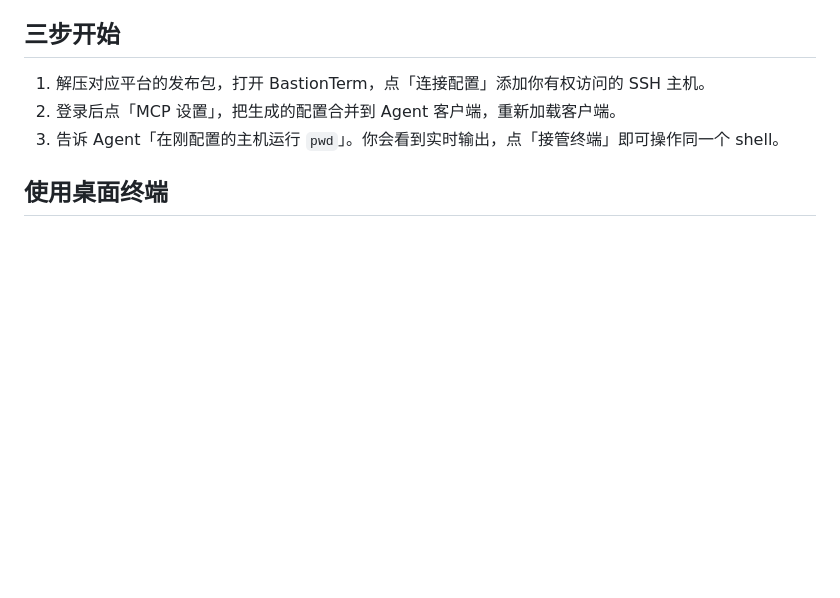
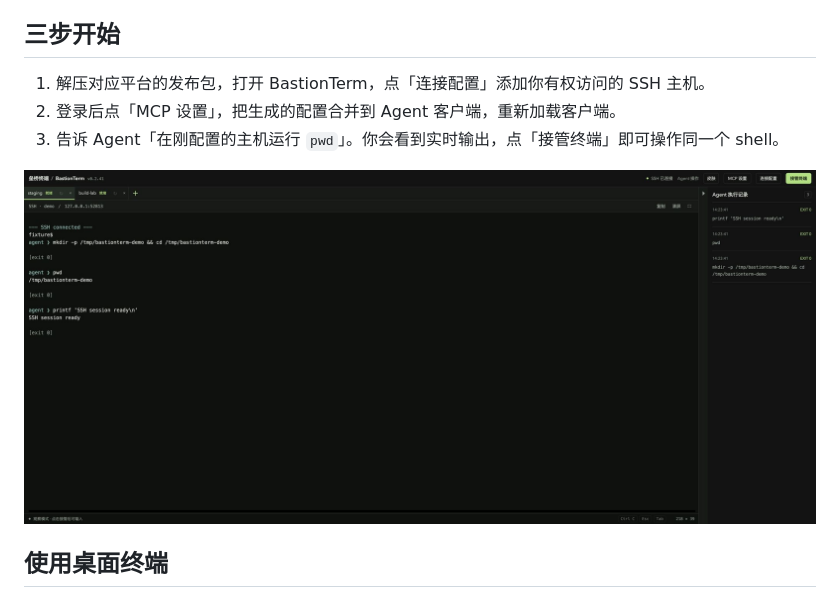
Before and after one commit to jichengwei001/bastionterm, a Markdown page: README.md, the part around the change. GitHub-like rendering; pictures changed too: docs/terminal.jpg (added); blank space fills up the shorter version.

```diff
--- a/README.md
+++ b/README.md
@@ -15,6 +15,8 @@ BastionTerm gives your agent and your terminal the same SSH shell. It works with
 1. 解压对应平台的发布包，打开 BastionTerm，点「连接配置」添加你有权访问的 SSH 主机。
 2. 登录后点「MCP 设置」，把生成的配置合并到 Agent 客户端，重新加载客户端。
 3. 告诉 Agent「在刚配置的主机运行 `pwd`」。你会看到实时输出，点「接管终端」即可操作同一个 shell。
+
+![两个本地测试主机标签，以及 staging 会话中 MCP 命令的实时输出和执行记录](https://raw.githubusercontent.com/jichengwei001/bastionterm/v0.2.41/docs/terminal.jpg)
 
 ## 使用桌面终端
 
```
Also changed, not shown: 1 other file.
